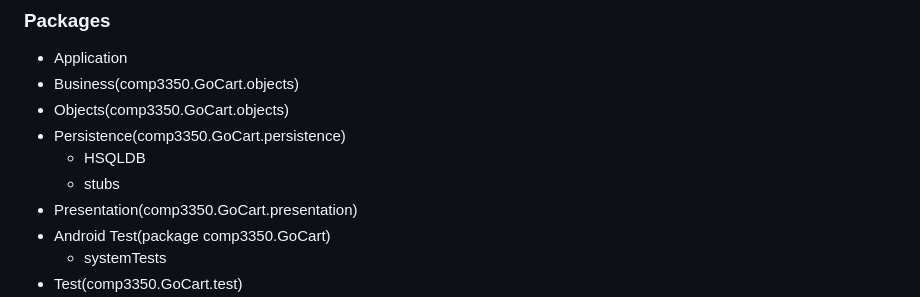
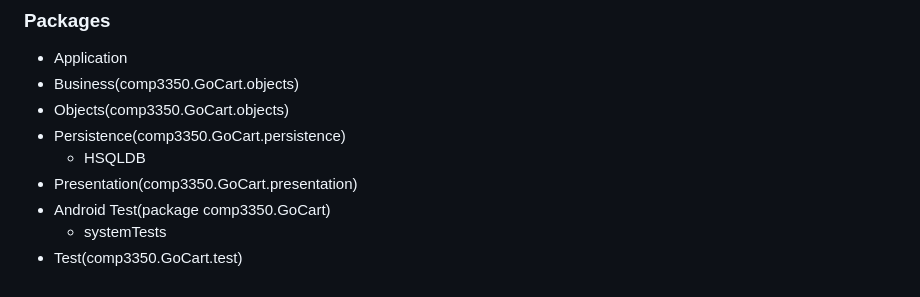
Before and after one commit to timonchen/GoCart, a Markdown page: ARCHITECTURE.md, the part around the change. Rendered like a GitHub page.

```diff
--- a/ARCHITECTURE.md
+++ b/ARCHITECTURE.md
@@ -8,7 +8,6 @@ Due: April 10, 2023
 * Objects(comp3350.GoCart.objects)
 * Persistence(comp3350.GoCart.persistence)
     * HSQLDB
-    * stubs
 * Presentation(comp3350.GoCart.presentation)
 * Android Test(package comp3350.GoCart)
     * systemTests
```
